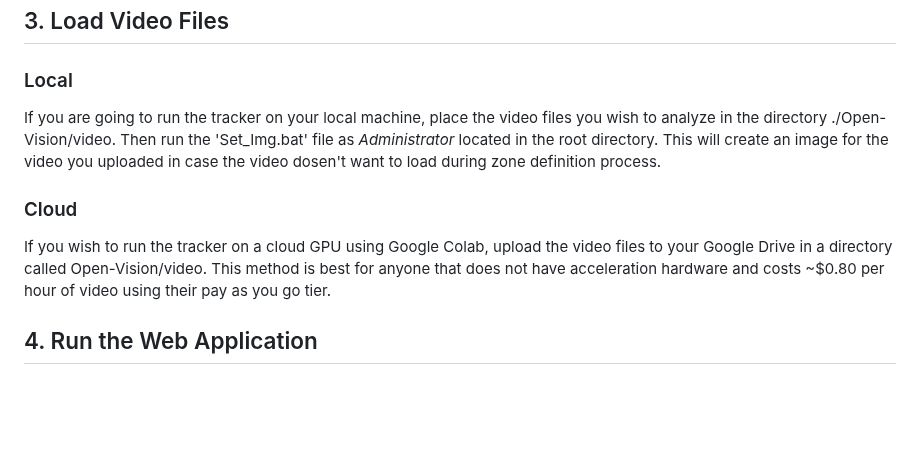
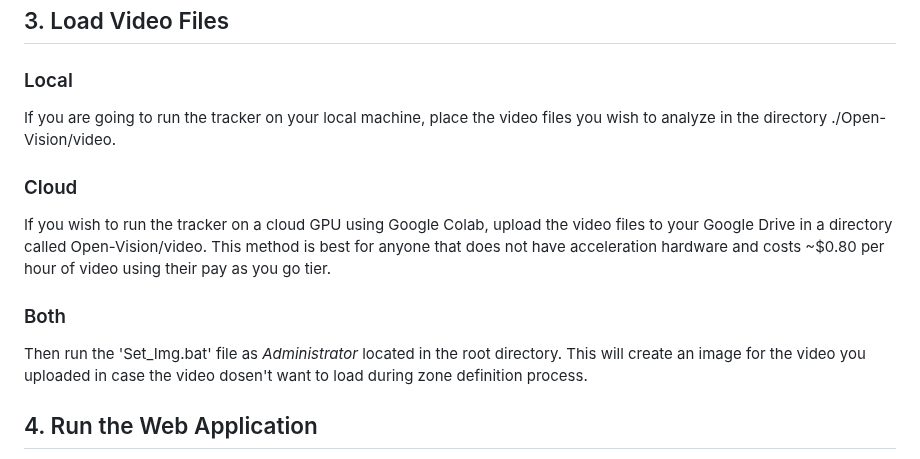
Before and after one commit to joshkuminski/OpenVision, a Markdown page: README.md, the part around the change. GitHub-like rendering; blank space fills up the shorter version.

```diff
--- a/README.md
+++ b/README.md
@@ -75,13 +75,17 @@ Not tested.
 ## 3. Load Video Files
 ### Local
 If you are going to run the tracker on your local machine, place the video files you wish to analyze in the directory
-./Open-Vision/video. Then run the 'Set_Img.bat' file as *Administrator* located in the root directory. This will create an image
-for the video you uploaded in case the video dosen't want to load during zone definition process.
+./Open-Vision/video.
 
 ### Cloud
 If you wish to run the tracker on a cloud GPU using Google Colab, upload the video files to your Google Drive in a
 directory called Open-Vision/video.
 This method is best for anyone that does not have acceleration hardware and costs ~$0.80 per hour of video using their pay as you go tier.
+
+### Both
+Then run the 'Set_Img.bat' file as *Administrator* located in the root directory. This will create an image
+for the video you uploaded in case the video dosen't want to load during zone definition process.
+
 
 ## 4. Run the Web Application
 Open the file 'index.html' located in the Open-Vision directory. (Tested on Microsoft Edge, Google Chrome, and Firefox).
```
